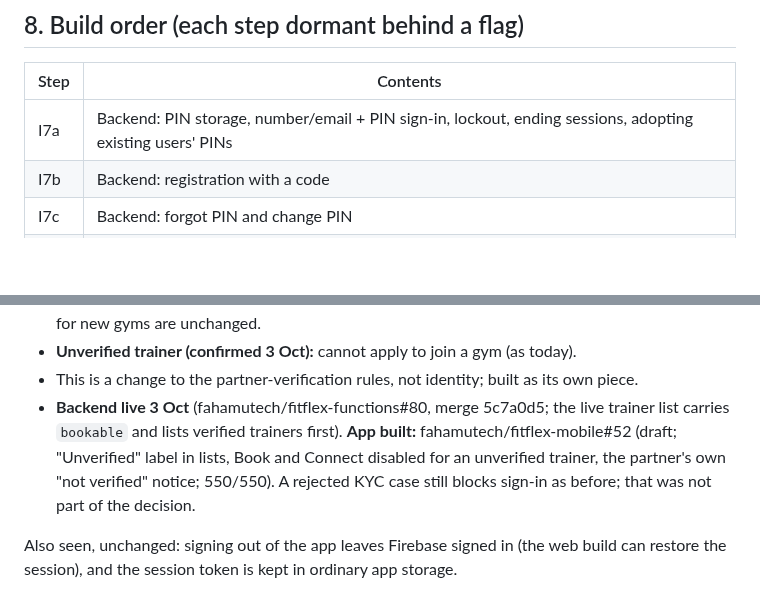
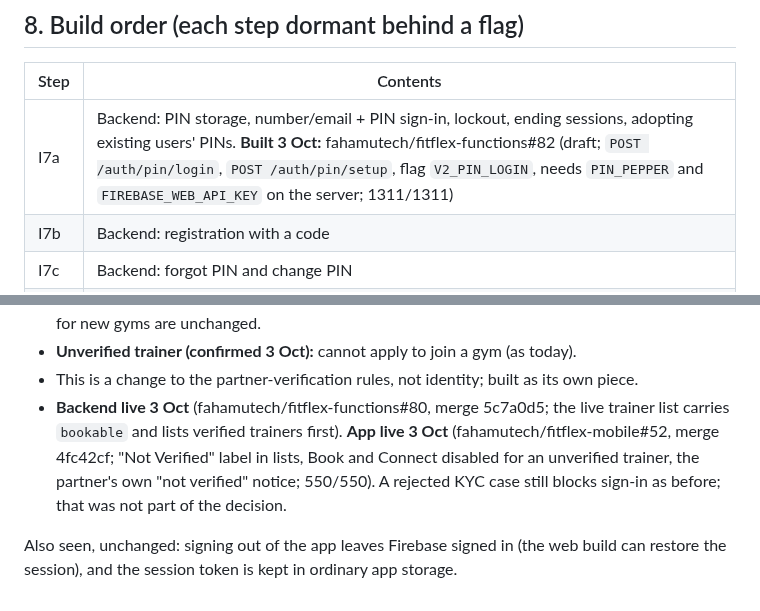
Before and after one commit to fahamutech/fitflex, a Markdown page: IDENTITY_V2_I7_SIGN_IN_DESIGN.md, 2 parts joined by grey strips. Rendered like a GitHub page; blank space fills up the shorter version.

Commit message:
docs(identity): verification app live, I7a backend draft
Co-Authored-By: Claude Opus 5.5 <noreply@anthropic.com>

```diff
--- a/IDENTITY_V2_I7_SIGN_IN_DESIGN.md
+++ b/IDENTITY_V2_I7_SIGN_IN_DESIGN.md
@@ -110,7 +110,7 @@ People who only ever used Google are unaffected.
 
 | Step | Contents |
 |---|---|
-| I7a | Backend: PIN storage, number/email + PIN sign-in, lockout, ending sessions, adopting existing users' PINs |
+| I7a | Backend: PIN storage, number/email + PIN sign-in, lockout, ending sessions, adopting existing users' PINs. **Built 3 Oct:** fahamutech/fitflex-functions#82 (draft; `POST /auth/pin/login`, `POST /auth/pin/setup`, flag `V2_PIN_LOGIN`, needs `PIN_PEPPER` and `FIREBASE_WEB_API_KEY` on the server; 1311/1311) |
 | I7b | Backend: registration with a code |
 | I7c | Backend: forgot PIN and change PIN |
 | I7d | App: new sign-up, sign-in, forgot-PIN and change-PIN screens with a 4-digit keypad |
@@ -161,7 +161,7 @@ Depends on I7a (FitFlex keeps the PIN), so it is built after it.
 - **Unverified gym (confirmed 3 Oct):** FitFlex Pass members cannot check in there until it is verified. Nothing else was asked to be blocked; the gym's own members and the existing payout gating for new gyms are unchanged.
 - **Unverified trainer (confirmed 3 Oct):** cannot apply to join a gym (as today).
 - This is a change to the partner-verification rules, not identity; built as its own piece.
-- **Backend live 3 Oct** (fahamutech/fitflex-functions#80, merge 5c7a0d5; the live trainer list carries `bookable` and lists verified trainers first). **App built:** fahamutech/fitflex-mobile#52 (draft; "Unverified" label in lists, Book and Connect disabled for an unverified trainer, the partner's own "not verified" notice; 550/550). A rejected KYC case still blocks sign-in as before; that was not part of the decision.
+- **Backend live 3 Oct** (fahamutech/fitflex-functions#80, merge 5c7a0d5; the live trainer list carries `bookable` and lists verified trainers first). **App live 3 Oct** (fahamutech/fitflex-mobile#52, merge 4fc42cf; "Not Verified" label in lists, Book and Connect disabled for an unverified trainer, the partner's own "not verified" notice; 550/550). A rejected KYC case still blocks sign-in as before; that was not part of the decision.
 
 
 Also seen, unchanged: signing out of the app leaves Firebase signed in (the web build can restore the session), and the session token is kept in ordinary app storage.
```
Also changed, not shown: IDENTITY_V2_DECISIONS_AND_STATUS.md (+1 -1 lines).
